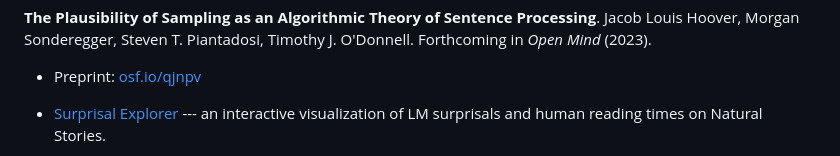
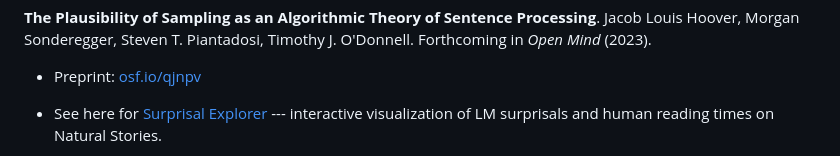
Before and after one commit to mcqll/plausibility-sampling-processing, a Markdown page: README.md, the part around one of its changes. Rendered like a GitHub page.

```diff
--- a/README.md
+++ b/README.md
@@ -4,5 +4,5 @@ This repository contains code to accompany the article:
 
 - Preprint: [osf.io/qjnpv](https://doi.org/10.31234/osf.io/qjnpv)
 
-- [Surprisal Explorer](https://jahoo.shinyapps.io/surprisal_explorer/) --- an interactive visualization of LM surprisals and human reading times on Natural Stories.
+- See here for [Surprisal Explorer](https://jahoo.shinyapps.io/surprisal_explorer/) --- interactive visualization of LM surprisals and human reading times on Natural Stories.
 
```
Also changed, not shown: other parts of README.md (+1 -1 lines).
